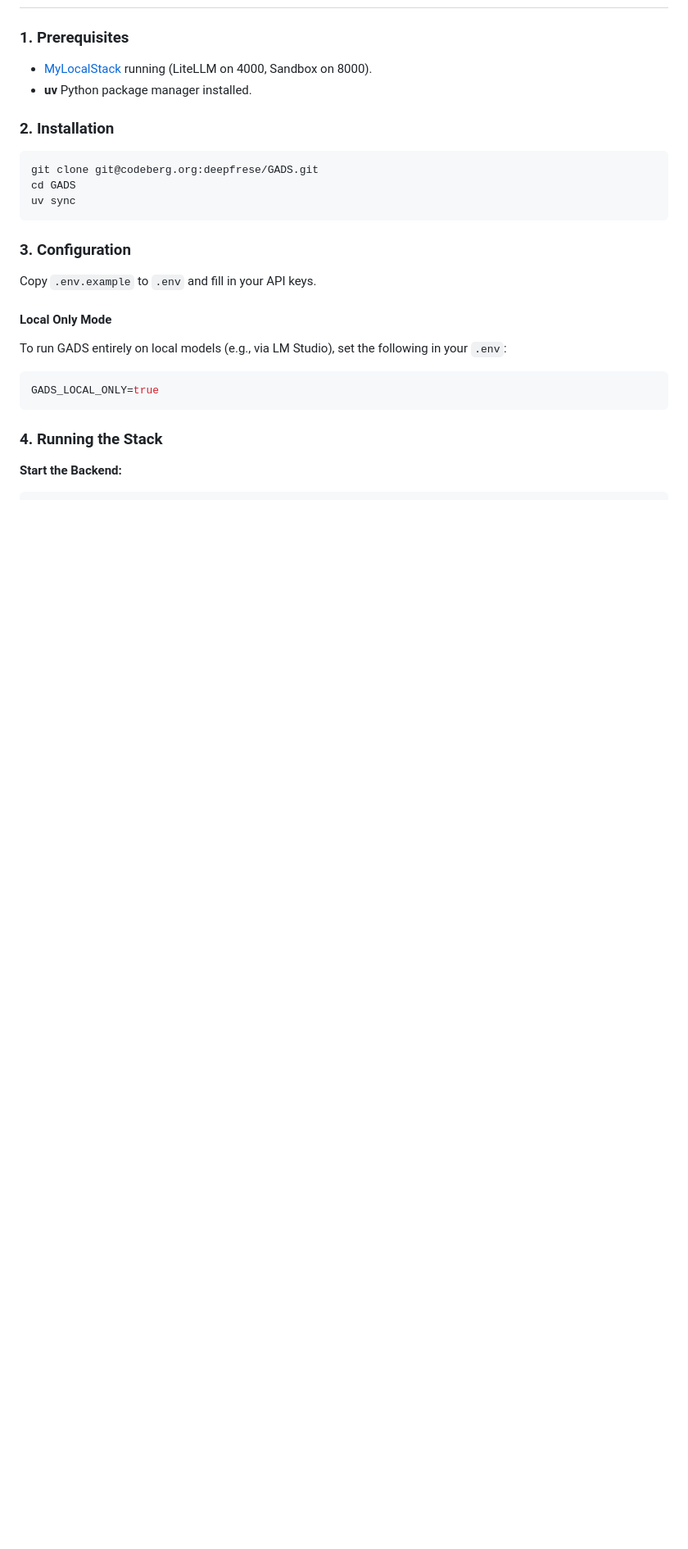
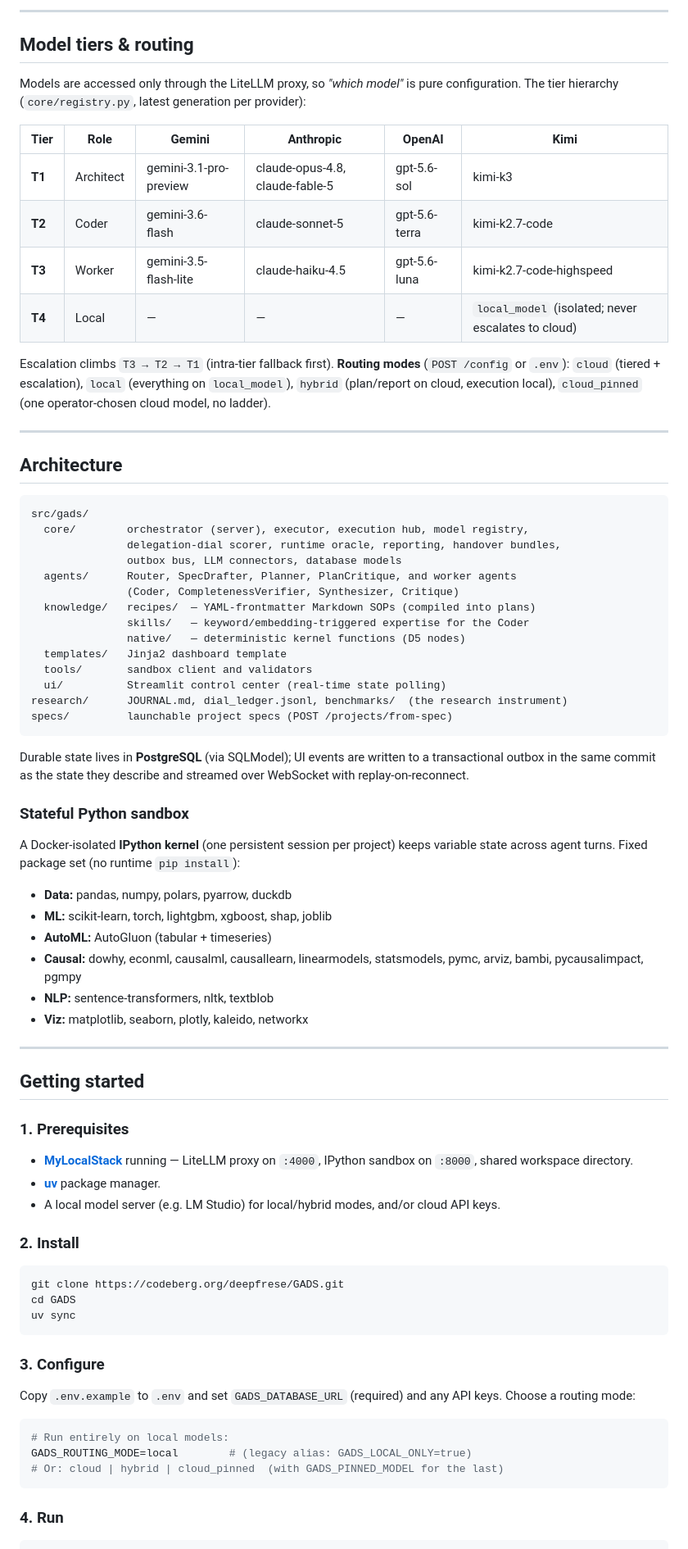
Before and after one commit to fresejoerg/gads, a Markdown page: README.md, the part around one of its changes. Shown at 82% size. GitHub-like rendering; blank space fills up the shorter version.

````diff
--- a/README.md
+++ b/README.md
@@ -44,25 +60,76 @@ A foundational requirement of GADS is the ability to run on **local LLMs** and *
+---
+
+## Model tiers & routing
+
+Models are accessed only through the LiteLLM proxy, so *"which model"* is pure configuration. The tier hierarchy (`core/registry.py`, latest generation per provider):
+
+| Tier | Role | Gemini | Anthropic | OpenAI | Kimi |
+|------|------|--------|-----------|--------|------|
+| **T1** | Architect | gemini-3.1-pro-preview | claude-opus-4.8, claude-fable-5 | gpt-5.6-sol | kimi-k3 |
+| **T2** | Coder | gemini-3.6-flash | claude-sonnet-5 | gpt-5.6-terra | kimi-k2.7-code |
+| **T3** | Worker | gemini-3.5-flash-lite | claude-haiku-4.5 | gpt-5.6-luna | kimi-k2.7-code-highspeed |
+| **T4** | Local | — | — | — | `local_model` (isolated; never escalates to cloud) |
+
+Escalation climbs `T3 → T2 → T1` (intra-tier fallback first). **Routing modes** (`POST /config` or `.env`): `cloud` (tiered + escalation), `local` (everything on `local_model`), `hybrid` (plan/report on cloud, execution local), `cloud_pinned` (one operator-chosen cloud model, no ladder).
+
+---
+
+## Architecture
+
+```
+src/gads/
+  core/        orchestrator (server), executor, execution hub, model registry,
+               delegation-dial scorer, runtime oracle, reporting, handover bundles,
+               outbox bus, LLM connectors, database models
+  agents/      Router, SpecDrafter, Planner, PlanCritique, and worker agents
+               (Coder, CompletenessVerifier, Synthesizer, Critique)
+  knowledge/   recipes/  — YAML-frontmatter Markdown SOPs (compiled into plans)
+               skills/   — keyword/embedding-triggered expertise for the Coder
+               native/   — deterministic kernel functions (D5 nodes)
+  templates/   Jinja2 dashboard template
+  tools/       sandbox client and validators
+  ui/          Streamlit control center (real-time state polling)
+research/      JOURNAL.md, dial_ledger.jsonl, benchmarks/  (the research instrument)
+specs/         launchable project specs (POST /projects/from-spec)
+```
+
+Durable state lives in **PostgreSQL** (via SQLModel); UI events are written to a transactional outbox in the same commit as the state they describe and streamed over WebSocket with replay-on-reconnect.
+
+### Stateful Python sandbox
+
+A Docker-isolated **IPython kernel** (one persistent session per project) keeps variable state across agent turns. Fixed package set (no runtime `pip install`):
+
+- **Data:** pandas, numpy, polars, pyarrow, duckdb
+- **ML:** scikit-learn, torch, lightgbm, xgboost, shap, joblib
+- **AutoML:** AutoGluon (tabular + timeseries)
+- **Causal:** dowhy, econml, causalml, causallearn, linearmodels, statsmodels, pymc, arviz, bambi, pycausalimpact, pgmpy
+- **NLP:** sentence-transformers, nltk, textblob
+- **Viz:** matplotlib, seaborn, plotly, kaleido, networkx
+
+---
+
+## Getting started
 
 ### 1. Prerequisites
-*   [MyLocalStack](https://github.com/deepfrese/MyLocalStack) running (LiteLLM on 4000, Sandbox on 8000).
-*   **uv** Python package manager installed.
+- **[MyLocalStack](https://codeberg.org/deepfrese/MyLocalStack)** running — LiteLLM proxy on `:4000`, IPython sandbox on `:8000`, shared workspace directory.
+- **[uv](https://docs.astral.sh/uv/)** package manager.
+- A local model server (e.g. LM Studio) for local/hybrid modes, and/or cloud API keys.
 
-### 2. Installation
+### 2. Install
 ```bash
-git clone git@codeberg.org:deepfrese/GADS.git
+git clone https://codeberg.org/deepfrese/GADS.git
 cd GADS
 uv sync
 ```
 
-### 3. Configuration
-Copy `.env.example` to `.env` and fill in your API keys.
+### 3. Configure
+Copy `.env.example` to `.env` and set `GADS_DATABASE_URL` (required) and any API keys. Choose a routing mode:
 
-#### Local Only Mode
-To run GADS entirely on local models (e.g., via LM Studio), set the following in your `.env`:
 ```env
-GADS_LOCAL_ONLY=true
+# Run entirely on local models:
+GADS_ROUTING_MODE=local        # (legacy alias: GADS_LOCAL_ONLY=true)
+# Or: cloud | hybrid | cloud_pinned  (with GADS_PINNED_MODEL for the last)
 ```
 
-### 4. Running the Stack
-
-**Start the Backend:**
+### 4. Run
 ```bash
````
Also changed, not shown: other parts of README.md (+48 -35 lines).
